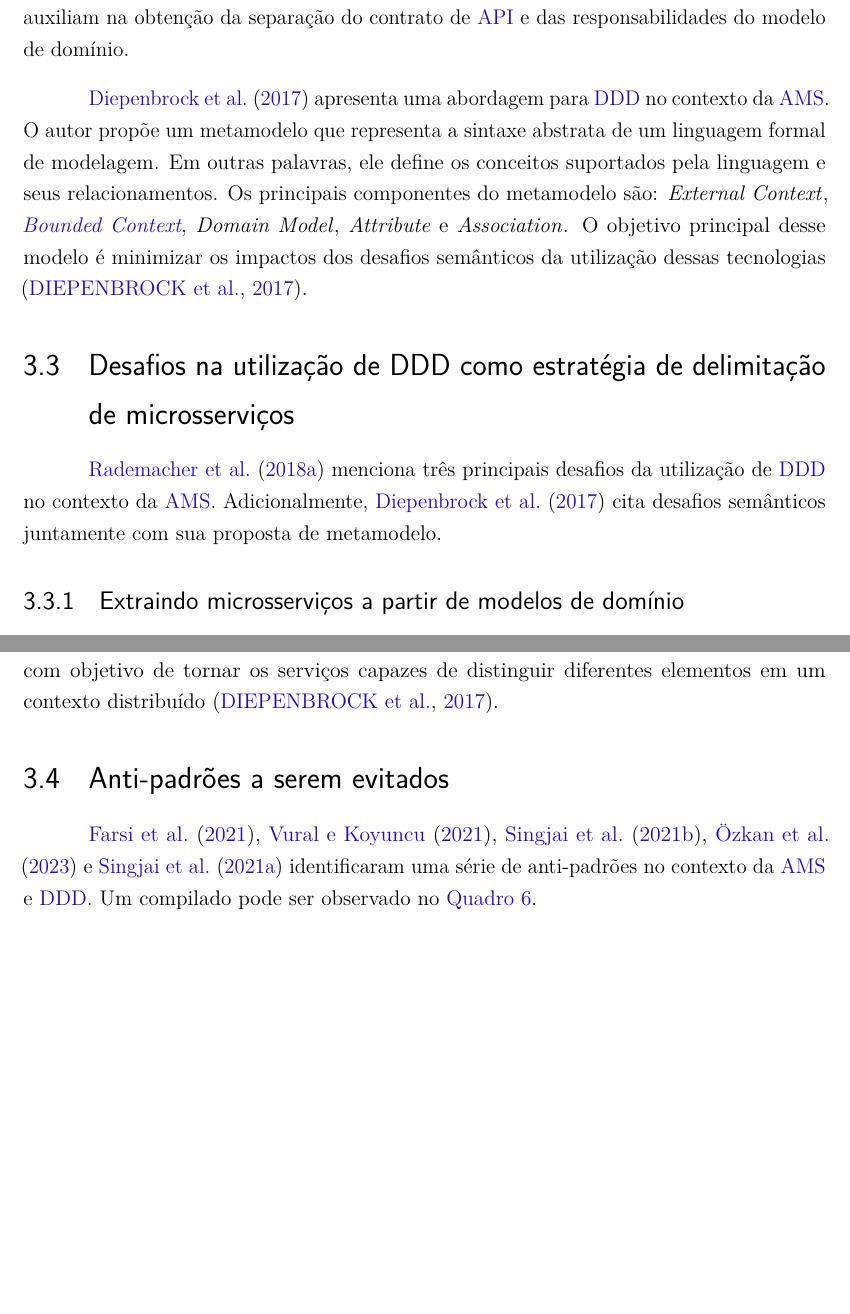
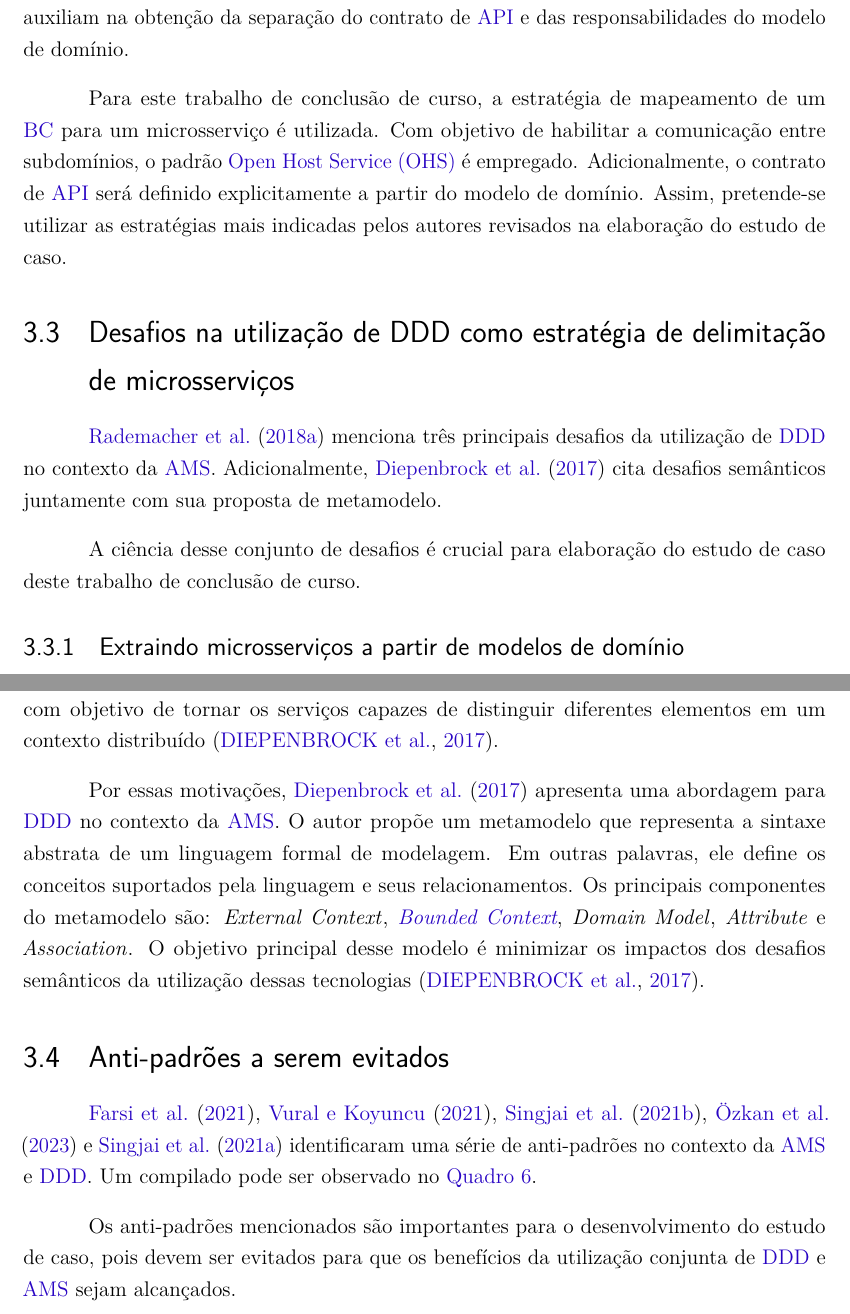
Before and after one commit to C0lliNN/MonografiaGraduacao, a LaTeX thesis (Principal.tex, which reads textual/t3-trabalhos.tex): two parts of pages 32 and 34 of 44, joined at a grey line, cut so that both start at the same text, the shorter picture padded with empty space. Compiled offline with pdfLaTeX.

Commit message:
Compare related work with my monografy

```diff
--- a/textual/t3-trabalhos.tex
+++ b/textual/t3-trabalhos.tex
@@ -158,10 +158,12 @@ Outro ponto importante levantando no material revisado é o mapeamento do modelo
 
 As alternativas mais indicadas são a exposição total ou de grupo de \acrshort{bc}s como \acrshort{api}s. Além disso, \citeonline{Singjai202125} e \citeonline{Singjai2021} levantam abordagens para definição do contrato de \acrshort{api} de acordo com modelo de domínio. As duas principais opões apresentadas pelos autores são: explicitamente definir o contrato de \acrshort{api} e extrair o contrato de \acrshort{api} a partir do modelo. \citeonline{Singjai202125} argumenta que ambas opções auxiliam na obtenção da separação do contrato de \acrshort{api} e das responsabilidades do modelo de domínio.
 
-\citeonline{Diepenbrock20171777} apresenta uma abordagem para \acrshort{ddd} no contexto da \acrshort{ams}. O autor propõe um metamodelo que representa a sintaxe abstrata de um linguagem formal de modelagem. Em outras palavras, ele define os conceitos suportados pela linguagem e seus relacionamentos. Os principais componentes do metamodelo são: \english{External Context}, \english{\acrlong{bc}}, \english{Domain Model}, \english{Attribute} e \english{Association}. O objetivo principal desse modelo é minimizar os impactos dos desafios semânticos da utilização dessas tecnologias \cite{Diepenbrock20171777}.
+Para este trabalho de conclusão de curso, a estratégia de mapeamento de um \acrshort{bc} para um microsserviço é utilizada. Com objetivo de habilitar a comunicação entre subdomínios, o padrão \acrfull{ohs} é empregado. Adicionalmente, o contrato de \acrshort{api} será definido explicitamente a partir do modelo de domínio. Assim, pretende-se utilizar as estratégias mais indicadas pelos autores revisados na elaboração do estudo de caso.
 
 \section{Desafios na utilização de DDD como estratégia de delimitação de microsserviços}
 \citeonline{Rademacher201836} menciona três principais desafios da utilização de \acrshort{ddd} no contexto da \acrshort{ams}. Adicionalmente, \citeonline{Diepenbrock20171777} cita desafios semânticos juntamente com sua proposta de metamodelo.
+
+A ciência desse conjunto de desafios é crucial para elaboração do estudo de caso deste trabalho de conclusão de curso.
 
 \subsection{Extraindo microsserviços a partir de modelos de domínio}
 Para fomentar o foco em conceitos relevantes e \english{design} efetivo, modelos de domínio tipicamente omitem informações obrigatórias para extração de microsserviços, como:
@@ -188,6 +190,8 @@ Primeiramente, é crucial definir a visibilidade de cada \acrshort{bc}, ou seja,
 Simultaneamente, é importante reconhecer que diferentes \acrshort{bc}s podem interpretar os conceitos de domínio compartilhados de maneiras distintas \cite{Diepenbrock20171777}. Nesse contexto, surgem desafios como atributos com nomes diversos, mas significados idênticos, bem como propriedades com o mesmo nome, porém, com significados diferentes. Esse risco é amplificado no contexto da \acrshort{ams}, onde é comum que diferentes \acrshort{bc}s sejam desenvolvidos por equipes distintas. Esse ambiente descentralizado pode potencializar a disparidade de interpretações e a falta de consistência nos conceitos de modelos compartilhados.
 
 Além disso, um mecanismo de definição de identificadores únicos deve ser definido entre as equipes para permitir a identificação semântica de diferentes conceitos do modelo com objetivo de tornar os serviços capazes de distinguir diferentes elementos em um contexto distribuído \cite{Diepenbrock20171777}.
+
+Por essas motivações, \citeonline{Diepenbrock20171777} apresenta uma abordagem para \acrshort{ddd} no contexto da \acrshort{ams}. O autor propõe um metamodelo que representa a sintaxe abstrata de um linguagem formal de modelagem. Em outras palavras, ele define os conceitos suportados pela linguagem e seus relacionamentos. Os principais componentes do metamodelo são: \english{External Context}, \english{\acrlong{bc}}, \english{Domain Model}, \english{Attribute} e \english{Association}. O objetivo principal desse modelo é minimizar os impactos dos desafios semânticos da utilização dessas tecnologias \cite{Diepenbrock20171777}.
 
 \section{Anti-padrões a serem evitados}
 \citeonline{Farsi2021}, \citeonline{Vural202132721}, \citeonline{Singjai2021}, \citeonline{Ozkan2023} e \citeonline{Singjai202125} identificaram uma série de anti-padrões no contexto da \acrshort{ams} e \acrshort{ddd}. Um compilado pode ser observado no \autoref{quad:anti_padroes}.
@@ -216,6 +220,8 @@ Além disso, um mecanismo de definição de identificadores únicos deve ser def
 \label{quad:anti_padroes}
 \end{quadro}
 
+Os anti-padrões mencionados são importantes para o desenvolvimento do estudo de caso, pois devem ser evitados para que os benefícios da utilização conjunta de \acrshort{ddd} e \acrshort{ams} sejam alcançados.
+
 \section{Discussões}
 O mapeamento da literatura mostrou-se efetivo para responder às questões de pesquisa, na medida em que foram encontradas publicações que auxiliam na resolução das perguntas-chave. O levantamento das estratégias, desafios e anti-padrões foi realizado com êxito a partir de artigos de alta qualidade.
 
```
